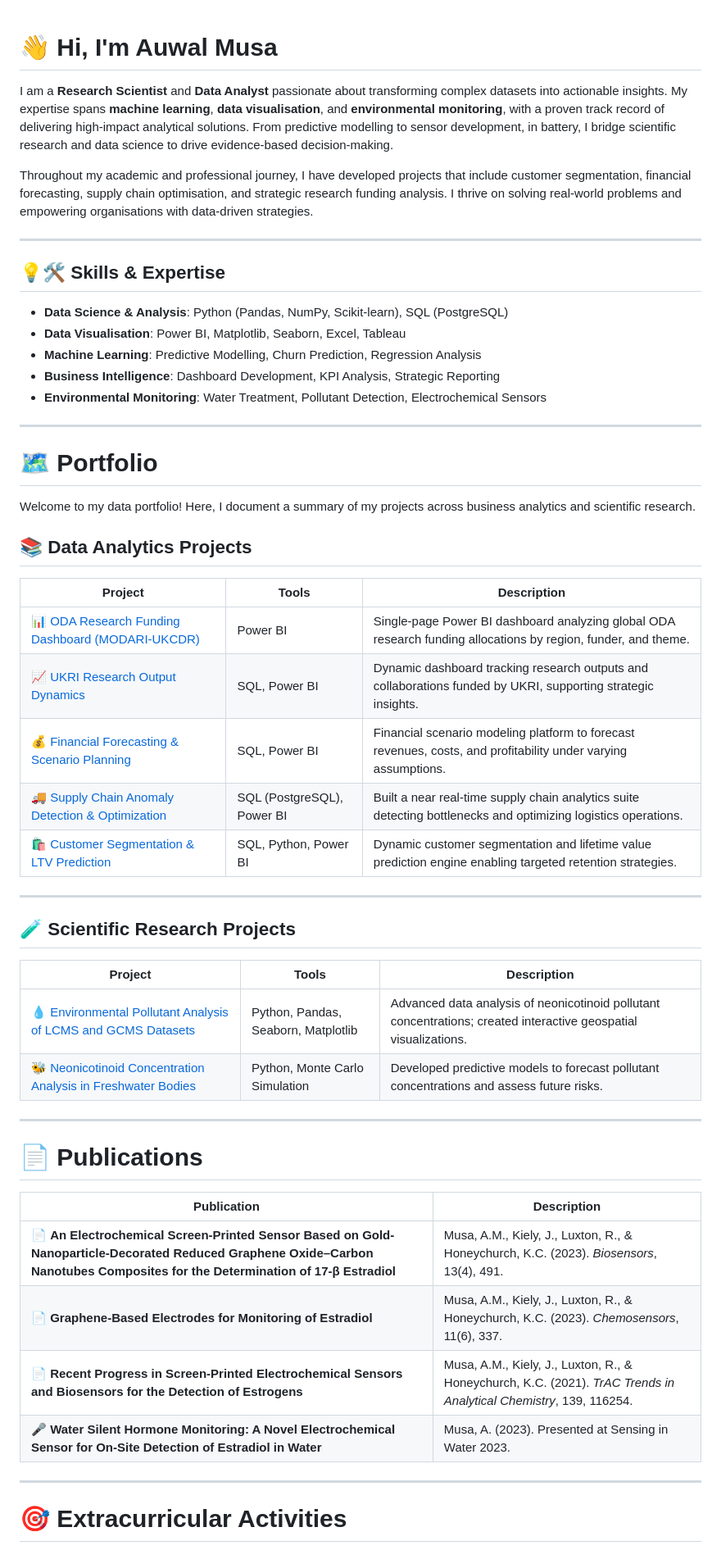
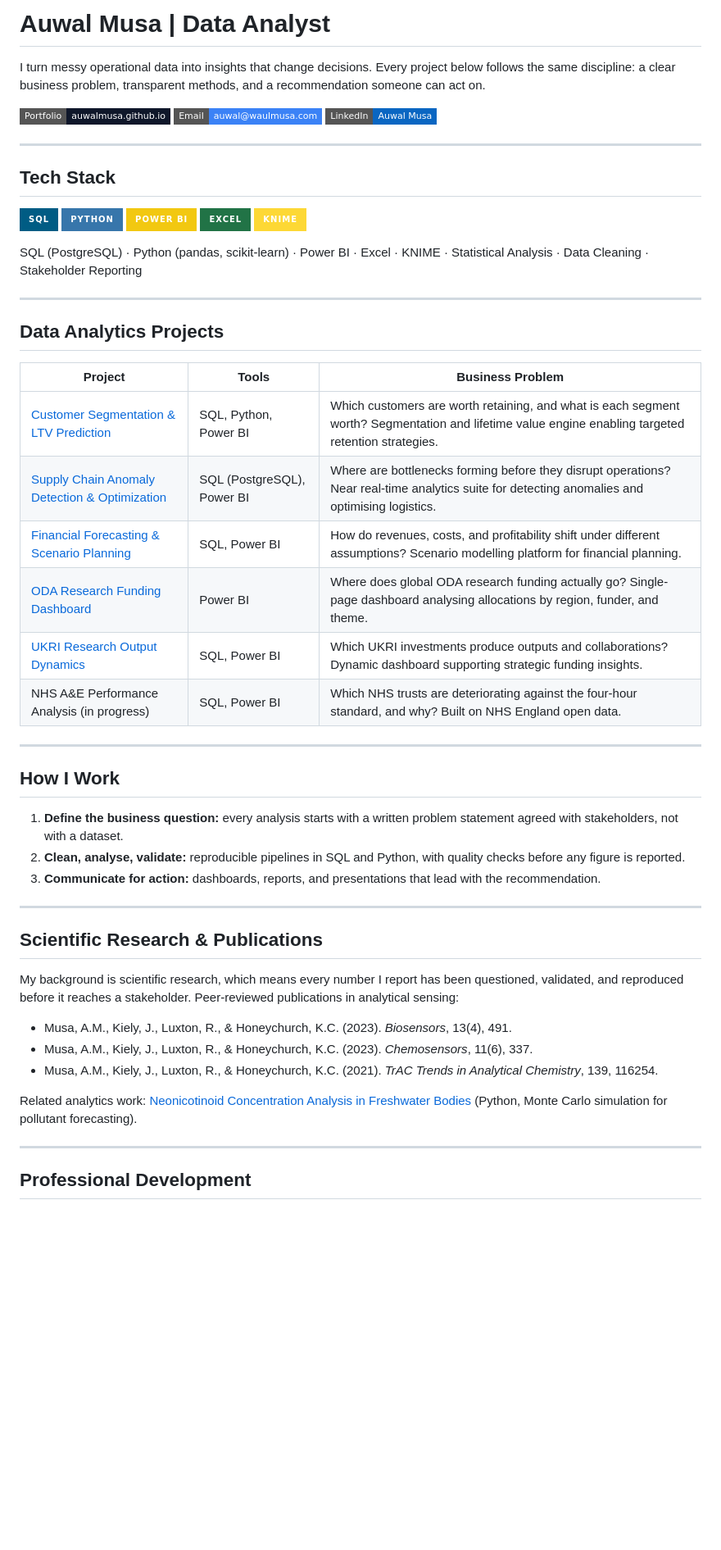
Before and after one commit to auwalmusa/auwalmusa, a Markdown page: README.md, the part around one of its changes. Shown at 82% size. Rendered like a GitHub page; badges without logos; blank space fills up the shorter version.

```diff
--- a/README.md
+++ b/README.md
@@ -1,56 +1,61 @@
+# Auwal Musa | Data Analyst
 
-# 👋 Hi, I'm Auwal Musa
+I turn messy operational data into insights that change decisions. Every project below follows the same discipline: a clear business problem, transparent methods, and a recommendation someone can act on.
 
-I am a **Research Scientist** and **Data Analyst** passionate about transforming complex datasets into actionable insights. My expertise spans **machine learning**, **data visualisation**, and **environmental monitoring**, with a proven track record of delivering high-impact analytical solutions. From predictive modelling to sensor development,  in battery, I bridge scientific research and data science to drive evidence-based decision-making.
-
-Throughout my academic and professional journey, I have developed projects that include customer segmentation, financial forecasting, supply chain optimisation, and strategic research funding analysis. I thrive on solving real-world problems and empowering organisations with data-driven strategies.
+<p align="left">
+  <a href="https://auwalmusa.github.io"><img src="https://img.shields.io/badge/Portfolio-auwalmusa.github.io-0F172A?style=flat-square&logo=googlechrome&logoColor=white" alt="Portfolio" /></a>
+  <a href="mailto:auwal@waulmusa.com"><img src="https://img.shields.io/badge/Email-auwal%40waulmusa.com-3B82F6?style=flat-square&logo=gmail&logoColor=white" alt="Email" /></a>
+  <a href="https://www.linkedin.com/in/auwal-musa/"><img src="https://img.shields.io/badge/LinkedIn-Auwal%20Musa-0A66C2?style=flat-square&logo=linkedin&logoColor=white" alt="LinkedIn" /></a>
+</p>
 
 ---
 
-## 💡🛠️ Skills & Expertise
-- **Data Science & Analysis**: Python (Pandas, NumPy, Scikit-learn), SQL (PostgreSQL)
-- **Data Visualisation**: Power BI, Matplotlib, Seaborn, Excel, Tableau
-- **Machine Learning**: Predictive Modelling, Churn Prediction, Regression Analysis
-- **Business Intelligence**: Dashboard Development, KPI Analysis, Strategic Reporting
-- **Environmental Monitoring**: Water Treatment, Pollutant Detection, Electrochemical Sensors
+## Tech Stack
+
+<p align="left">
+  <img src="https://img.shields.io/badge/SQL-005C84?style=for-the-badge&logo=postgresql&logoColor=white" />
+  <img src="https://img.shields.io/badge/Python-3776AB?style=for-the-badge&logo=python&logoColor=white" />
+  <img src="https://img.shields.io/badge/Power_BI-F2C811?style=for-the-badge&logo=power-bi&logoColor=black" />
+  <img src="https://img.shields.io/badge/Excel-217346?style=for-the-badge&logo=microsoft-excel&logoColor=white" />
+  <img src="https://img.shields.io/badge/KNIME-FDD835?style=for-the-badge&logo=knime&logoColor=black" />
+</p>
+
+SQL (PostgreSQL) · Python (pandas, scikit-learn) · Power BI · Excel · KNIME · Statistical Analysis · Data Cleaning · Stakeholder Reporting
 
 ---
 
-# 🗺 Portfolio
+## Data Analytics Projects
 
-Welcome to my data portfolio! Here, I document a summary of my projects across business analytics and scientific research.
-
-## 📚 Data Analytics Projects
-
-| Project | Tools | Description |
-|---|---|---|
-| [📊 ODA Research Funding Dashboard (MODARI-UKCDR)](https://github.com/auwalmusa/oda-research-funding-dashboard) | Power BI | Single-page Power BI dashboard analyzing global ODA research funding allocations by region, funder, and theme. |
-| [📈 UKRI Research Output Dynamics](https://github.com/auwalmusa/ukri-research-output-dynamics) | SQL, Power BI | Dynamic dashboard tracking research outputs and collaborations funded by UKRI, supporting strategic insights. |
-| [💰 Financial Forecasting & Scenario Planning](https://github.com/auwalmusa/financial-forecasting-scenario-planning) | SQL, Power BI | Financial scenario modeling platform to forecast revenues, costs, and profitability under varying assumptions. |
-| [🚚 Supply Chain Anomaly Detection & Optimization](https://github.com/auwalmusa/supply-chain-anomaly-detection-optimization) | SQL (PostgreSQL), Power BI | Built a near real-time supply chain analytics suite detecting bottlenecks and optimizing logistics operations. |
-| [🛍️ Customer Segmentation & LTV Prediction](https://github.com/auwalmusa/customer-segmentation-ltv-prediction) | SQL, Python, Power BI | Dynamic customer segmentation and lifetime value prediction engine enabling targeted retention strategies. |
+| Project | Tools | Business Problem |
+| --- | --- | --- |
+| [Customer Segmentation & LTV Prediction](https://github.com/auwalmusa/customer-segmentation-ltv-prediction) | SQL, Python, Power BI | Which customers are worth retaining, and what is each segment worth? Segmentation and lifetime value engine enabling targeted retention strategies. |
+| [Supply Chain Anomaly Detection & Optimization](https://github.com/auwalmusa/supply-chain-anomaly-detection-optimization) | SQL (PostgreSQL), Power BI | Where are bottlenecks forming before they disrupt operations? Near real-time analytics suite for detecting anomalies and optimising logistics. |
+| [Financial Forecasting & Scenario Planning](https://github.com/auwalmusa/financial-forecasting-scenario-planning) | SQL, Power BI | How do revenues, costs, and profitability shift under different assumptions? Scenario modelling platform for financial planning. |
+| [ODA Research Funding Dashboard](https://github.com/auwalmusa/oda-research-funding-dashboard) | Power BI | Where does global ODA research funding actually go? Single-page dashboard analysing allocations by region, funder, and theme. |
+| [UKRI Research Output Dynamics](https://github.com/auwalmusa/ukri-research-output-dynamics) | SQL, Power BI | Which UKRI investments produce outputs and collaborations? Dynamic dashboard supporting strategic funding insights. |
+| NHS A&E Performance Analysis (in progress) | SQL, Power BI | Which NHS trusts are deteriorating against the four-hour standard, and why? Built on NHS England open data. |
 
 ---
 
-## 🧪 Scientific Research Projects
+## How I Work
 
-| Project | Tools | Description |
-|---|---|---|
-| 💧 [Environmental Pollutant Analysis of LCMS and GCMS Datasets](#) | Python, Pandas, Seaborn, Matplotlib | Advanced data analysis of neonicotinoid pollutant concentrations; created interactive geospatial visualizations. |
-| 🐝 [Neonicotinoid Concentration Analysis in Freshwater Bodies](https://github.com/auwalmusa/pesticide-data-analysis) | Python, Monte Carlo Simulation | Developed predictive models to forecast pollutant concentrations and assess future risks. |
+1. **Define the business question:** every analysis starts with a written problem statement agreed with stakeholders, not with a dataset.
+2. **Clean, analyse, validate:** reproducible pipelines in SQL and Python, with quality checks before any figure is reported.
+3. **Communicate for action:** dashboards, reports, and presentations that lead with the recommendation.
 
 ---
 
-# 📄 Publications
+## Scientific Research & Publications
 
-| Publication | Description |
-|---|---|
-| 📄 **An Electrochemical Screen-Printed Sensor Based on Gold-Nanoparticle-Decorated Reduced Graphene Oxide–Carbon Nanotubes Composites for the Determination of 17-β Estradiol** | Musa, A.M., Kiely, J., Luxton, R., & Honeychurch, K.C. (2023). *Biosensors*, 13(4), 491. |
-| 📄 **Graphene-Based Electrodes for Monitoring of Estradiol** | Musa, A.M., Kiely, J., Luxton, R., & Honeychurch, K.C. (2023). *Chemosensors*, 11(6), 337. |
-| 📄 **Recent Progress in Screen-Printed Electrochemical Sensors and Biosensors for the Detection of Estrogens** | Musa, A.M., Kiely, J., Luxton, R., & Honeychurch, K.C. (2021). *TrAC Trends in Analytical Chemistry*, 139, 116254. |
-| 🎤 **Water Silent Hormone Monitoring: A Novel Electrochemical Sensor for On-Site Detection of Estradiol in Water** | Musa, A. (2023). Presented at Sensing in Water 2023. |
+My background is scientific research, which means every number I report has been questioned, validated, and reproduced before it reaches a stakeholder. Peer-reviewed publications in analytical sensing:
+
+- Musa, A.M., Kiely, J., Luxton, R., & Honeychurch, K.C. (2023). *Biosensors*, 13(4), 491.
+- Musa, A.M., Kiely, J., Luxton, R., & Honeychurch, K.C. (2023). *Chemosensors*, 11(6), 337.
+- Musa, A.M., Kiely, J., Luxton, R., & Honeychurch, K.C. (2021). *TrAC Trends in Analytical Chemistry*, 139, 116254.
+
+Related analytics work: [Neonicotinoid Concentration Analysis in Freshwater Bodies](https://github.com/auwalmusa/pesticide-data-analysis) (Python, Monte Carlo simulation for pollutant forecasting).
 
 ---
 
-# 🎯 Extracurricular Activities
+## Professional Development
 
```
Also changed, not shown: other parts of README.md (+3 -11 lines).
